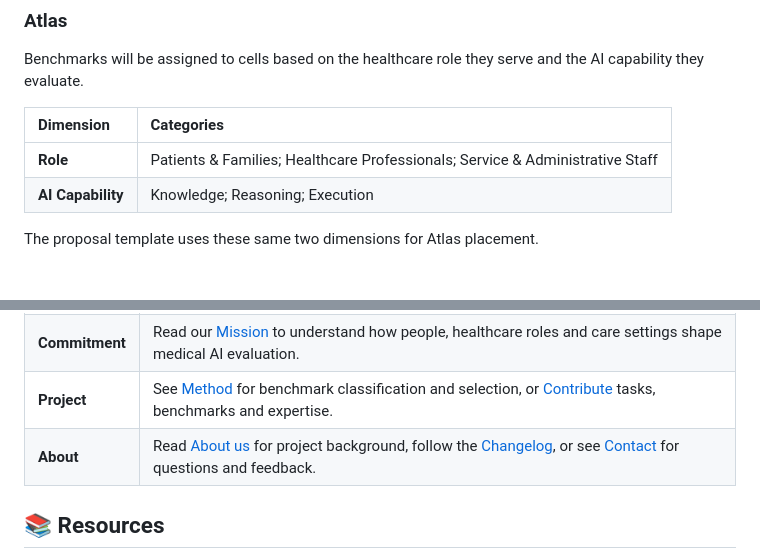
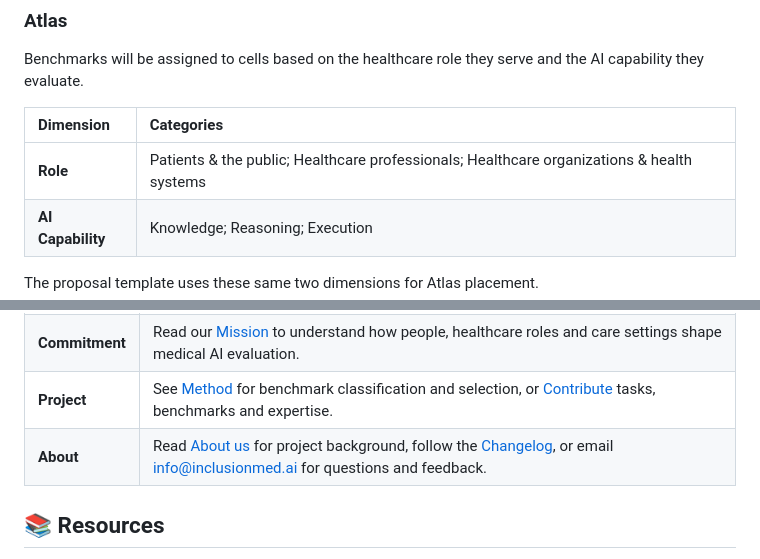
Before and after one commit to panuvi/inclusionmed, a Markdown page: README.md, 2 parts joined by grey strips. Rendered like a GitHub page.

Commit message:
docs: update contact email and role names

```diff
--- a/README.md
+++ b/README.md
@@ -31,7 +31,7 @@ Benchmarks will be assigned to cells based on the healthcare role they serve and
 
 | Dimension | Categories |
 | :--- | :--- |
-| **Role** | Patients & Families; Healthcare Professionals; Service & Administrative Staff |
+| **Role** | Patients & the public; Healthcare professionals; Healthcare organizations & health systems |
 | **AI Capability** | Knowledge; Reasoning; Execution |
 
 The proposal template uses these same two dimensions for Atlas placement.
@@ -51,7 +51,7 @@ Results should retain their original metrics, conditions and limitations. Missin
 | **Boards** | Compare model performance in [Index](https://panuvi.github.io/inclusionmed/#/observatory), and explore benchmarks by healthcare role and AI capability in [Atlas](https://panuvi.github.io/inclusionmed/#/atlas). |
 | **Commitment** | Read our [Mission](https://panuvi.github.io/inclusionmed/#/mission) to understand how people, healthcare roles and care settings shape medical AI evaluation. |
 | **Project** | See [Method](https://panuvi.github.io/inclusionmed/#/methodology) for benchmark classification and selection, or [Contribute](https://panuvi.github.io/inclusionmed/#/contribute) tasks, benchmarks and expertise. |
-| **About** | Read [About us](https://panuvi.github.io/inclusionmed/#/about) for project background, follow the [Changelog](https://panuvi.github.io/inclusionmed/#/changelog), or see [Contact](https://panuvi.github.io/inclusionmed/#/contact) for questions and feedback. |
+| **About** | Read [About us](https://panuvi.github.io/inclusionmed/#/about) for project background, follow the [Changelog](https://panuvi.github.io/inclusionmed/#/changelog), or email [info@inclusionmed.ai](mailto:info@inclusionmed.ai) for questions and feedback. |
 
 ## 📚 Resources
 
```
